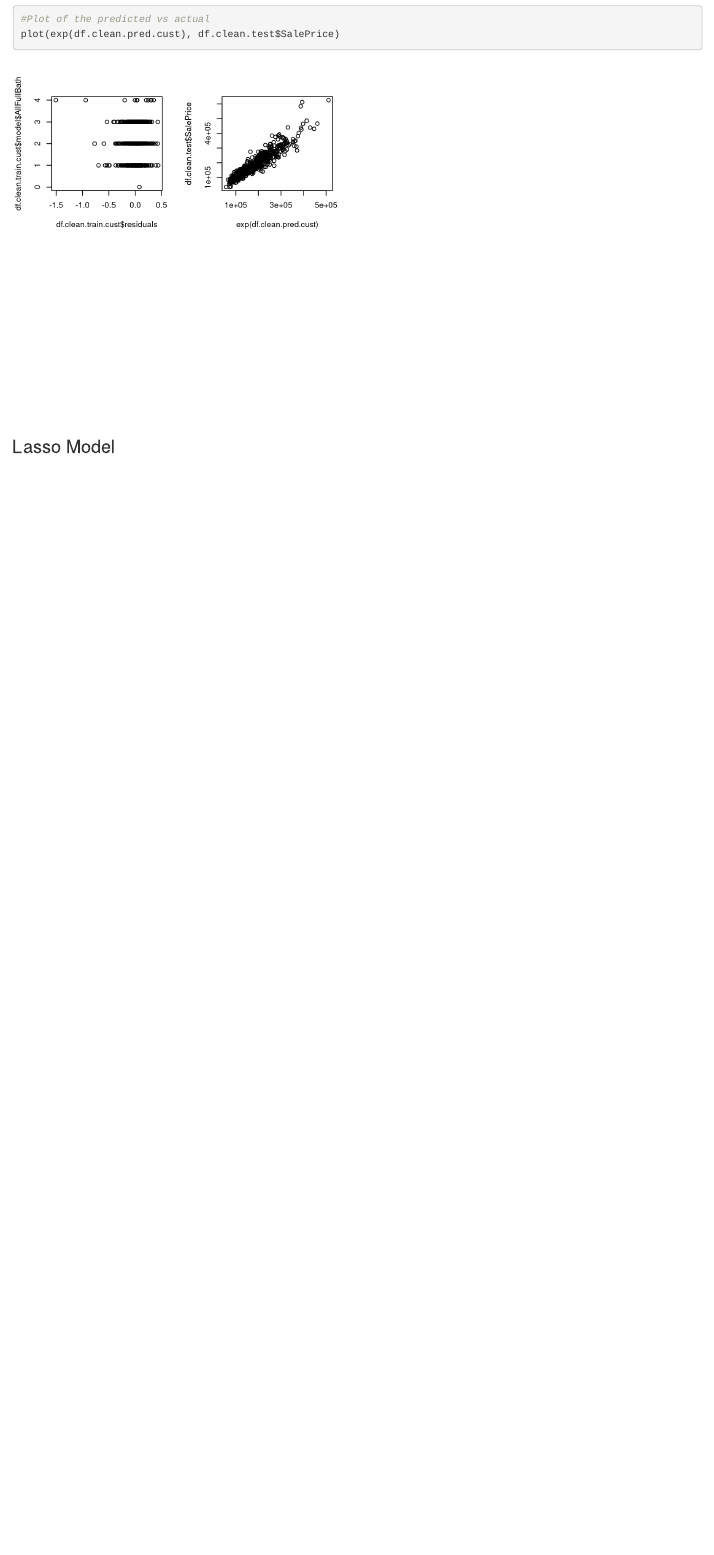
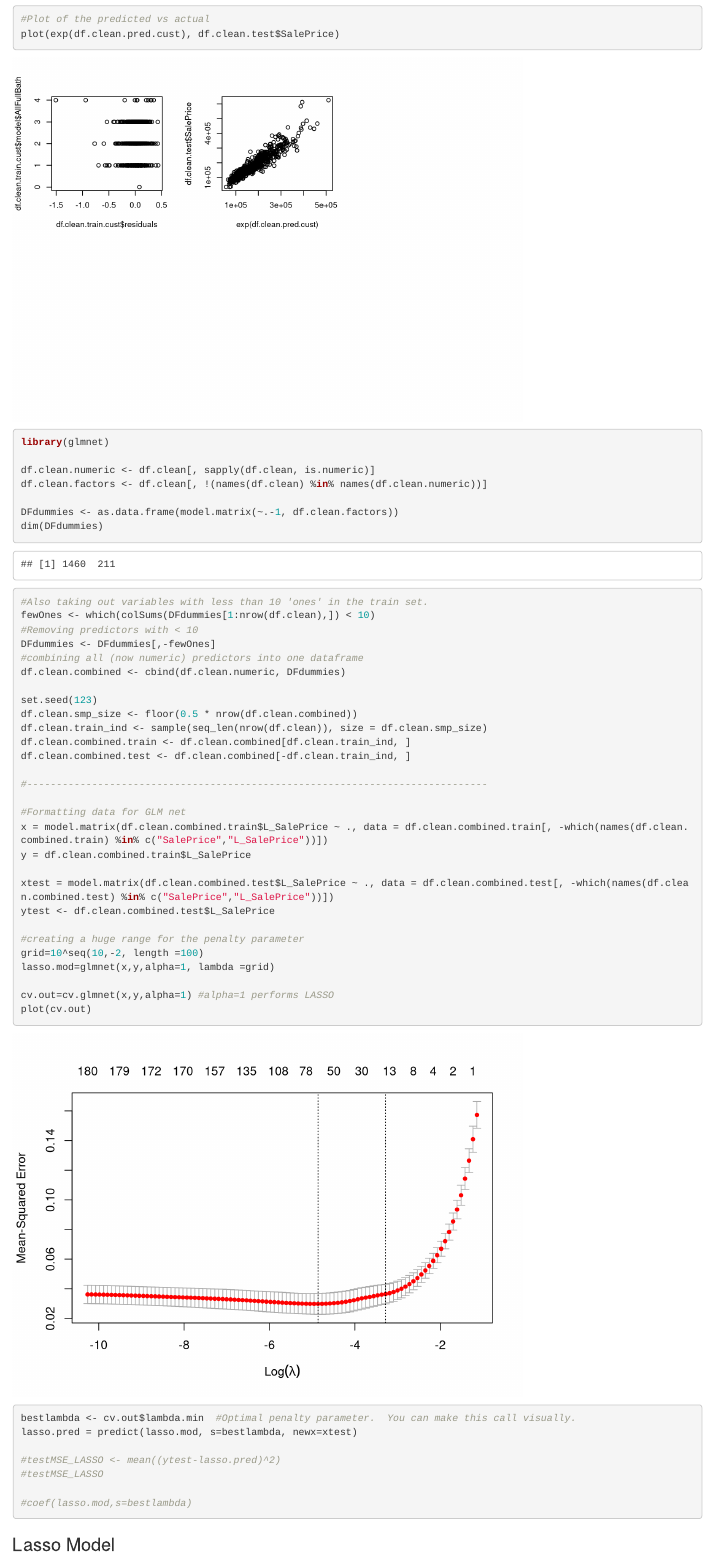
Before and after one commit to metwigz/DS6372_Project1, an R Markdown document (6372_Project1.Rmd): the page in a window 1100 px wide, from 9780 px down. Rendered offline with R 4.5, knitr and Pandoc, with nearby package versions; some code elsewhere in the file could not run offline.

Commit message:
Working in group to improve LASSO
Good luck!

````diff
--- a/6372_Project1.Rmd
+++ b/6372_Project1.Rmd
@@ -326,6 +326,53 @@ plot(exp(df.clean.pred.cust), df.clean.test$SalePrice)
 
 ```
 
+```{r}
+library(glmnet)
+
+df.clean.numeric <- df.clean[, sapply(df.clean, is.numeric)]
+df.clean.factors <- df.clean[, !(names(df.clean) %in% names(df.clean.numeric))]
+
+DFdummies <- as.data.frame(model.matrix(~.-1, df.clean.factors))
+dim(DFdummies)
+
+#Also taking out variables with less than 10 'ones' in the train set.
+fewOnes <- which(colSums(DFdummies[1:nrow(df.clean),]) < 10)
+#Removing predictors with < 10
+DFdummies <- DFdummies[,-fewOnes]
+#combining all (now numeric) predictors into one dataframe
+df.clean.combined <- cbind(df.clean.numeric, DFdummies)
+
+set.seed(123)
+df.clean.smp_size <- floor(0.5 * nrow(df.clean.combined))
+df.clean.train_ind <- sample(seq_len(nrow(df.clean)), size = df.clean.smp_size)
+df.clean.combined.train <- df.clean.combined[df.clean.train_ind, ]
+df.clean.combined.test <- df.clean.combined[-df.clean.train_ind, ]
+
+#------------------------------------------------------------------------------
+
+#Formatting data for GLM net
+x = model.matrix(df.clean.combined.train$L_SalePrice ~ ., data = df.clean.combined.train[, -which(names(df.clean.combined.train) %in% c("SalePrice","L_SalePrice"))])
+y = df.clean.combined.train$L_SalePrice
+
+xtest = model.matrix(df.clean.combined.test$L_SalePrice ~ ., data = df.clean.combined.test[, -which(names(df.clean.combined.test) %in% c("SalePrice","L_SalePrice"))])
+ytest <- df.clean.combined.test$L_SalePrice
+
+#creating a huge range for the penalty parameter
+grid=10^seq(10,-2, length =100)
+lasso.mod=glmnet(x,y,alpha=1, lambda =grid)
+
+cv.out=cv.glmnet(x,y,alpha=1) #alpha=1 performs LASSO
+plot(cv.out)
+bestlambda <- cv.out$lambda.min  #Optimal penalty parameter.  You can make this call visually.
+lasso.pred = predict(lasso.mod, s=bestlambda, newx=xtest)
+
+#testMSE_LASSO <- mean((ytest-lasso.pred)^2)
+#testMSE_LASSO
+
+#coef(lasso.mod,s=bestlambda)
+
+```
+
 ### Lasso Model
 ```{r}
 # load libraries
````
Also changed, not shown: 6372_Project1.Rmd (3 more changed lines).
